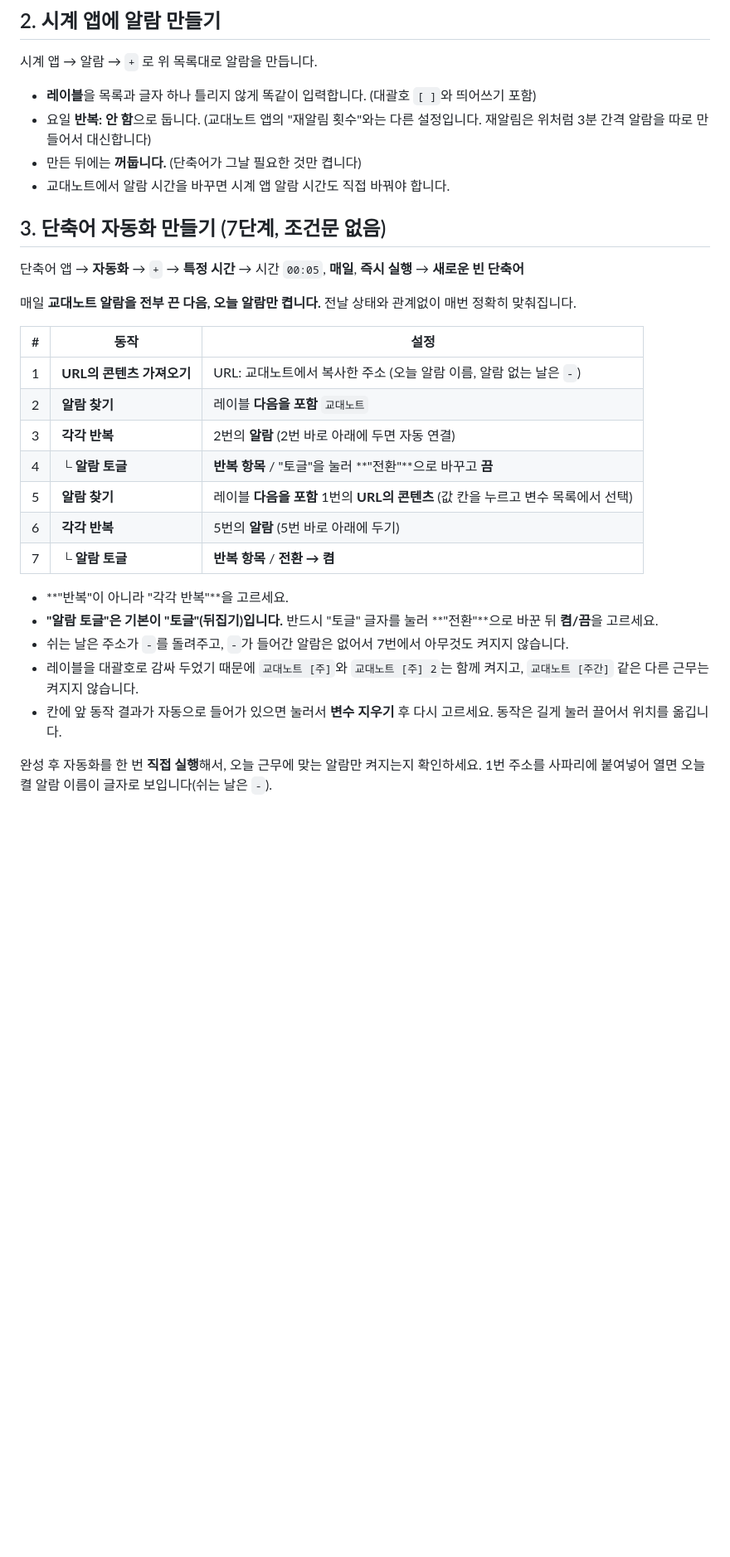
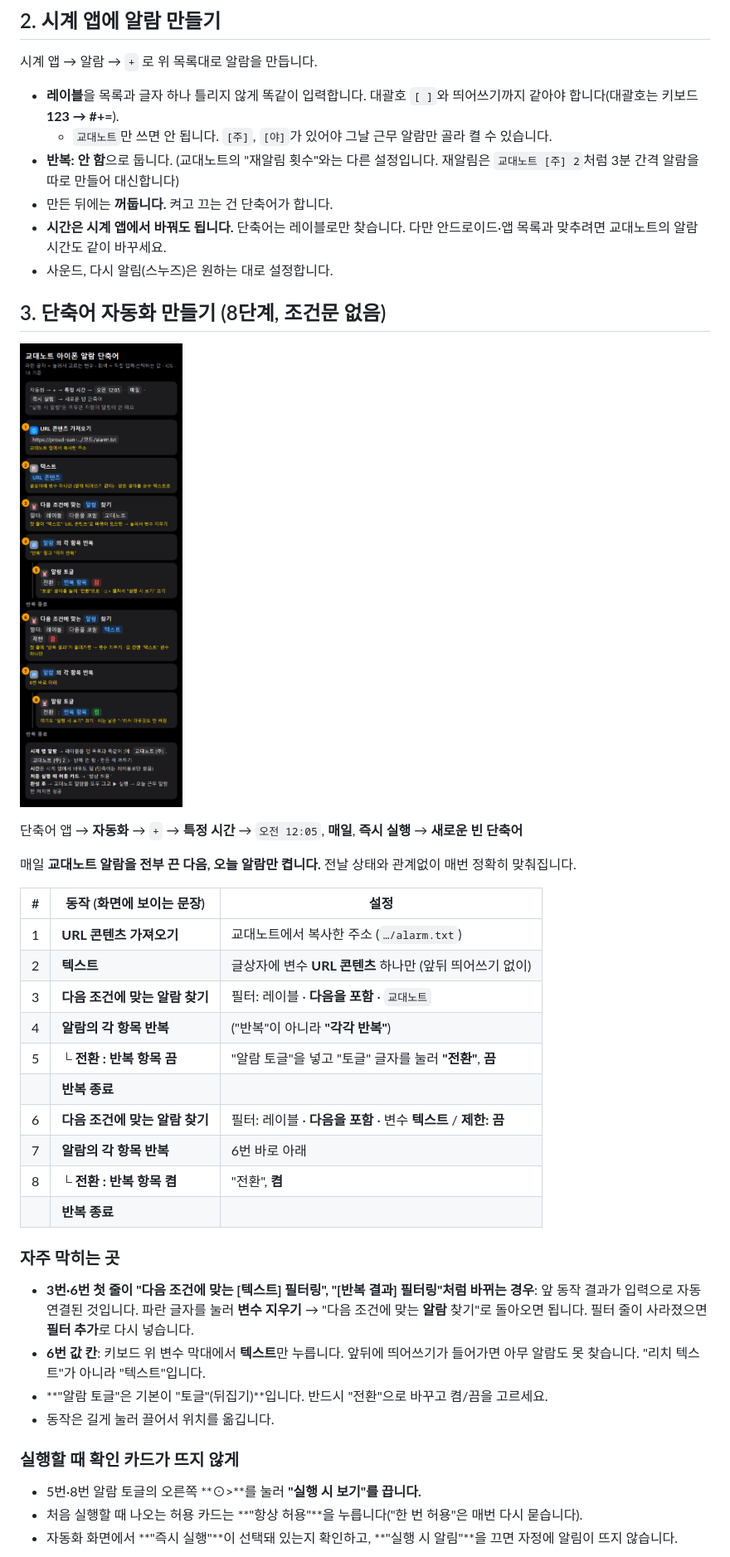
Before and after one commit to doheonk34-design/My-schedule, a Markdown page: IPHONE_ALARM.md, the part around one of its changes. Shown at 83% size. Drawn GitHub-style; pictures changed too: docs/iphone-shortcut.png (added); blank space fills up the shorter version.

Commit message:
아이폰 알람 안내 최신화: 실제 동작한 8단계 단축어, 막히는 곳·확인 카드 끄기, 구성 그림 추가
Co-Authored-By: Claude Opus 5.5 <noreply@anthropic.com>

```diff
--- a/IPHONE_ALARM.md
+++ b/IPHONE_ALARM.md
@@ -18,33 +18,42 @@
 
 시계 앱 → 알람 → `+` 로 위 목록대로 알람을 만듭니다.
 
-- **레이블**을 목록과 글자 하나 틀리지 않게 똑같이 입력합니다. (대괄호 `[ ]`와 띄어쓰기 포함)
-- 요일 **반복: 안 함**으로 둡니다. (교대노트 앱의 "재알림 횟수"와는 다른 설정입니다. 재알림은 위처럼 3분 간격 알람을 따로 만들어서 대신합니다)
-- 만든 뒤에는 **꺼둡니다.** (단축어가 그날 필요한 것만 켭니다)
-- 교대노트에서 알람 시간을 바꾸면 시계 앱 알람 시간도 직접 바꿔야 합니다.
+- **레이블**을 목록과 글자 하나 틀리지 않게 똑같이 입력합니다. 대괄호 `[ ]`와 띄어쓰기까지 같아야 합니다(대괄호는 키보드 **123 → #+=**).
+  - `교대노트`만 쓰면 안 됩니다. `[주]`, `[야]`가 있어야 그날 근무 알람만 골라 켤 수 있습니다.
+- **반복: 안 함**으로 둡니다. (교대노트의 "재알림 횟수"와는 다른 설정입니다. 재알림은 `교대노트 [주] 2`처럼 3분 간격 알람을 따로 만들어 대신합니다)
+- 만든 뒤에는 **꺼둡니다.** 켜고 끄는 건 단축어가 합니다.
+- **시간은 시계 앱에서 바꿔도 됩니다.** 단축어는 레이블로만 찾습니다. 다만 안드로이드·앱 목록과 맞추려면 교대노트의 알람 시간도 같이 바꾸세요.
+- 사운드, 다시 알림(스누즈)은 원하는 대로 설정합니다.
 
-## 3. 단축어 자동화 만들기 (7단계, 조건문 없음)
+## 3. 단축어 자동화 만들기 (8단계, 조건문 없음)
 
-단축어 앱 → **자동화** → `+` → **특정 시간** → 시간 `00:05`, **매일**, **즉시 실행** → **새로운 빈 단축어**
+![단축어 구성](docs/iphone-shortcut.png)
+
+단축어 앱 → **자동화** → `+` → **특정 시간** → `오전 12:05`, **매일**, **즉시 실행** → **새로운 빈 단축어**
 
 매일 **교대노트 알람을 전부 끈 다음, 오늘 알람만 켭니다.** 전날 상태와 관계없이 매번 정확히 맞춰집니다.
 
-| # | 동작 | 설정 |
+| # | 동작 (화면에 보이는 문장) | 설정 |
 |---|------|------|
-| 1 | **URL의 콘텐츠 가져오기** | URL: 교대노트에서 복사한 주소 (오늘 알람 이름, 알람 없는 날은 `-`) |
-| 2 | **알람 찾기** | 레이블 **다음을 포함** `교대노트` |
-| 3 | **각각 반복** | 2번의 **알람** (2번 바로 아래에 두면 자동 연결) |
-| 4 | └ **알람 토글** | **반복 항목** / "토글"을 눌러 **"전환"**으로 바꾸고 **끔** |
-| 5 | **알람 찾기** | 레이블 **다음을 포함** 1번의 **URL의 콘텐츠** (값 칸을 누르고 변수 목록에서 선택) |
-| 6 | **각각 반복** | 5번의 **알람** (5번 바로 아래에 두기) |
-| 7 | └ **알람 토글** | **반복 항목** / **전환 → 켬** |
+| 1 | **URL 콘텐츠 가져오기** | 교대노트에서 복사한 주소 (`…/alarm.txt`) |
+| 2 | **텍스트** | 글상자에 변수 **URL 콘텐츠** 하나만 (앞뒤 띄어쓰기 없이) |
+| 3 | **다음 조건에 맞는 알람 찾기** | 필터: 레이블 · **다음을 포함** · `교대노트` |
+| 4 | **알람의 각 항목 반복** | ("반복"이 아니라 **"각각 반복"**) |
+| 5 | └ **전환 : 반복 항목 끔** | "알람 토글"을 넣고 "토글" 글자를 눌러 **"전환"**, **끔** |
+| | **반복 종료** | |
+| 6 | **다음 조건에 맞는 알람 찾기** | 필터: 레이블 · **다음을 포함** · 변수 **텍스트** / **제한: 끔** |
+| 7 | **알람의 각 항목 반복** | 6번 바로 아래 |
+| 8 | └ **전환 : 반복 항목 켬** | "전환", **켬** |
+| | **반복 종료** | |
 
-- **"반복"이 아니라 "각각 반복"**을 고르세요.
-- **"알람 토글"은 기본이 "토글"(뒤집기)입니다.** 반드시 "토글" 글자를 눌러 **"전환"**으로 바꾼 뒤 **켬/끔**을 고르세요.
-- 쉬는 날은 주소가 `-`를 돌려주고, `-`가 들어간 알람은 없어서 7번에서 아무것도 켜지지 않습니다.
-- 레이블을 대괄호로 감싸 두었기 때문에 `교대노트 [주]`와 `교대노트 [주] 2`는 함께 켜지고, `교대노트 [주간]` 같은 다른 근무는 켜지지 않습니다.
-- 칸에 앞 동작 결과가 자동으로 들어가 있으면 눌러서 **변수 지우기** 후 다시 고르세요. 동작은 길게 눌러 끌어서 위치를 옮깁니다.
+### 자주 막히는 곳
+- **3번·6번 첫 줄이 "다음 조건에 맞는 [텍스트] 필터링", "[반복 결과] 필터링"처럼 바뀌는 경우**: 앞 동작 결과가 입력으로 자동 연결된 것입니다. 파란 글자를 눌러 **변수 지우기** → "다음 조건에 맞는 **알람** 찾기"로 돌아오면 됩니다. 필터 줄이 사라졌으면 **필터 추가**로 다시 넣습니다.
+- **6번 값 칸**: 키보드 위 변수 막대에서 **텍스트**만 누릅니다. 앞뒤에 띄어쓰기가 들어가면 아무 알람도 못 찾습니다. "리치 텍스트"가 아니라 "텍스트"입니다.
+- **"알람 토글"은 기본이 "토글"(뒤집기)**입니다. 반드시 "전환"으로 바꾸고 켬/끔을 고르세요.
+- 동작은 길게 눌러 끌어서 위치를 옮깁니다.
 
-완성 후 자동화를 한 번 **직접 실행**해서, 오늘 근무에 맞는 알람만 켜지는지 확인하세요.
-1번 주소를 사파리에 붙여넣어 열면 오늘 켤 알람 이름이 글자로 보입니다(쉬는 날은 `-`).
+### 실행할 때 확인 카드가 뜨지 않게
+- 5번·8번 알람 토글의 오른쪽 **⊙>**를 눌러 **"실행 시 보기"를 끕니다.**
+- 처음 실행할 때 나오는 허용 카드는 **"항상 허용"**을 누릅니다("한 번 허용"은 매번 다시 묻습니다).
+- 자동화 화면에서 **"즉시 실행"**이 선택돼 있는지 확인하고, **"실행 시 알림"**을 끄면 자정에 알림이 뜨지 않습니다.
 
```
Also changed, not shown: other parts of IPHONE_ALARM.md (+8 -3 lines).
